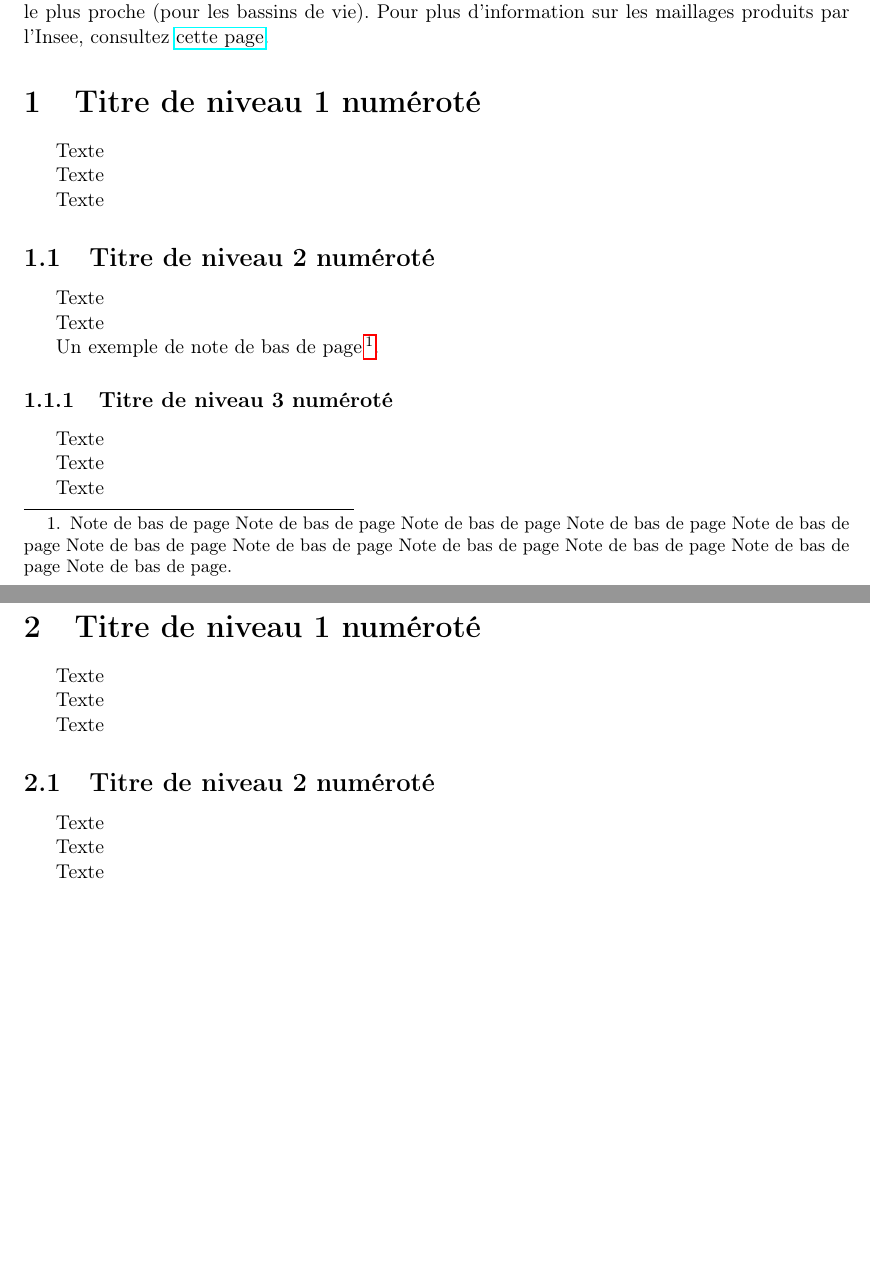
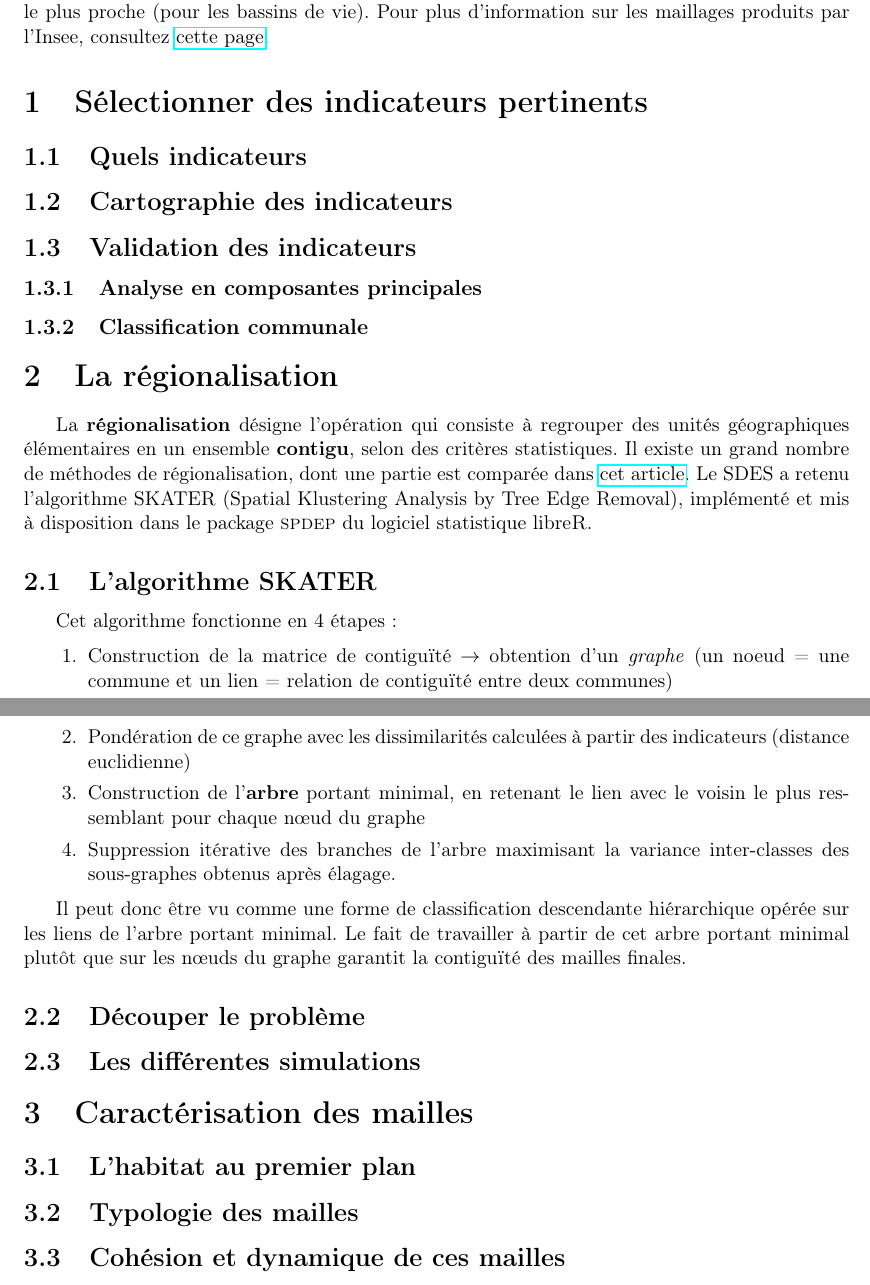
Before and after one commit to vivienroussez/Maille_habitat, a LaTeX document (Publications/JMS/Maille habitat JMS.tex): two parts of pages 2 and 3 of 3, joined at a grey line, cut so that both start at the same text, the shorter picture padded with empty space. Compiled offline with pdfLaTeX.

Commit message:
Add site

```diff
--- a/Publications/JMS/Maille habitat JMS.tex
+++ b/Publications/JMS/Maille habitat JMS.tex
@@ -79,47 +79,53 @@ Les mailles habitat constuites par le SDES ont pour objectif de constituer une
 
 Pour cela, le SDES a construit des ensembles de communes qui \emph{se ressemblent} sur le domaine de l'habitat. Cette approche diffère de celle de l'Insee qui, pour ses zonages d'études, regroupe les communes qui sont fortement connectées les unes aux autres. Ce degré de connexion s'apprécie à l'aune du nombre de navettes domicile-travail entre les communes (pour les zones d'emploi) et les flux (théoriques) d'habitant se déplaçant de leur commune de résidence vers le pôle de services le plus proche (pour les bassins de vie). Pour plus d'information sur les maillages produits par l'Insee, consultez \href{https://www.insee.fr/fr/information/2114631}{cette page}.
 
-\section{Titre de niveau 1 numéroté}
+\section{Sélectionner des indicateurs pertinents}
 
-Texte
-
-Texte
-
-Texte
-
-\subsection{Titre de niveau 2 numéroté}
-
-Texte
-
-Texte
-
-Un exemple de note de bas de page\footnote{Note de bas de page Note de bas de page Note de bas de page Note de bas de page Note de bas de page Note de bas de page Note de bas de page Note de bas de page Note de bas de page Note de bas de
-page Note de bas de page.}.
-
-\subsubsection{Titre de niveau 3 numéroté}
-
-Texte
-
-Texte
-
-Texte
+\subsection{Quels indicateurs}
 
 
-\section{Titre de niveau 1 numéroté}
 
-Texte
 
-Texte
+\subsection{Cartographie des indicateurs}
 
-Texte
+\subsection{Validation des indicateurs}
 
-\subsection{Titre de niveau 2 numéroté}
+\subsubsection{Analyse en composantes principales}
 
-Texte
+\subsubsection{Classification communale}
 
-Texte
 
-Texte
+
+\section{La régionalisation}
+
+La \textbf{régionalisation} désigne l'opération qui consiste à regrouper des unités géographiques élémentaires en un ensemble \textbf{contigu}, selon des critères statistiques. Il existe un grand nombre de méthodes de régionalisation, dont une partie est comparée dans \href{http://journals.sagepub.com/doi/pdf/10.1177/0160017607301605}{cet article}. Le SDES a retenu l'algorithme SKATER (Spatial Klustering Analysis by Tree Edge Removal), implémenté et mis à disposition dans le package \textsc{spdep} du logiciel statistique libre\textsc{R}.
+
+\subsection{L'algorithme SKATER}
+
+Cet algorithme fonctionne en 4 étapes :
+
+\begin{enumerate}
+\item Construction de la matrice de contiguïté $\rightarrow$ obtention d'un \emph{graphe} (un noeud = une commune et un lien = relation de contiguïté entre deux communes)
+\item Pondération de ce graphe avec les dissimilarités calculées à partir des indicateurs (distance euclidienne)
+\item Construction de l'\textbf{arbre} portant minimal, en retenant le lien avec le voisin le plus ressemblant pour chaque n\oe ud du graphe
+\item Suppression itérative des branches de l'arbre maximisant la variance inter-classes des sous-graphes obtenus après élagage.
+\end{enumerate}
+
+Il peut donc être vu comme une forme de classification descendante hiérarchique opérée sur les liens de l'arbre portant minimal. Le fait de travailler à partir de cet arbre portant minimal plutôt que sur les n\oe uds du graphe garantit la contiguïté des mailles finales.
+
+\subsection{Découper le problème}
+
+\subsection{Les différentes simulations}
+
+
+
+\section{Caractérisation des mailles}
+
+\subsection{L'habitat au premier plan}
+
+\subsection{Typologie des mailles}
+
+\subsection{Cohésion et dynamique de ces mailles}
 
 \nocite{*}
 %\bibliographystyle{acm}
```
Also changed, not shown: Publications/JMS/Maille habitat JMS.pdf, Publications/JMS/Maille habitat JMS.tex (2 more changed lines), 4 other files.
